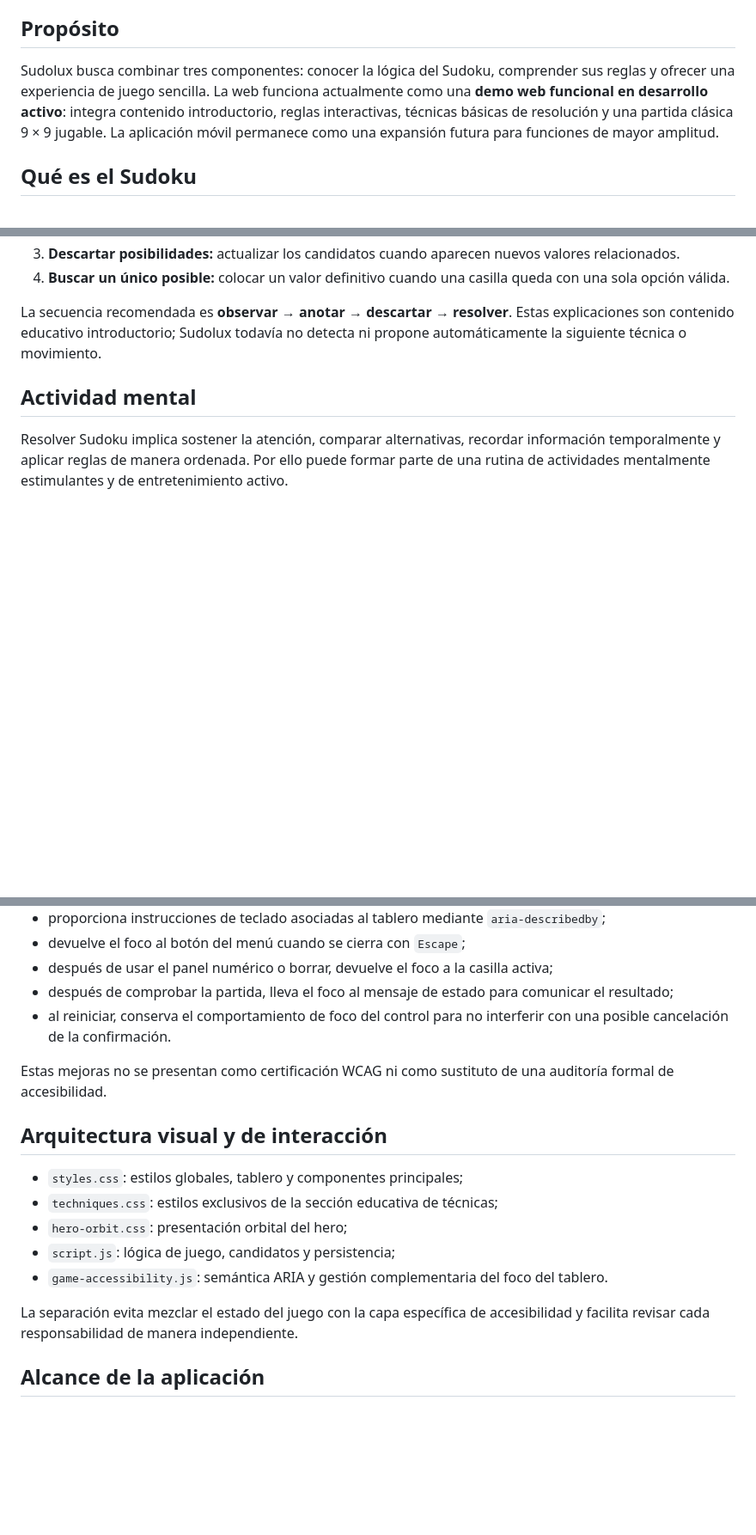
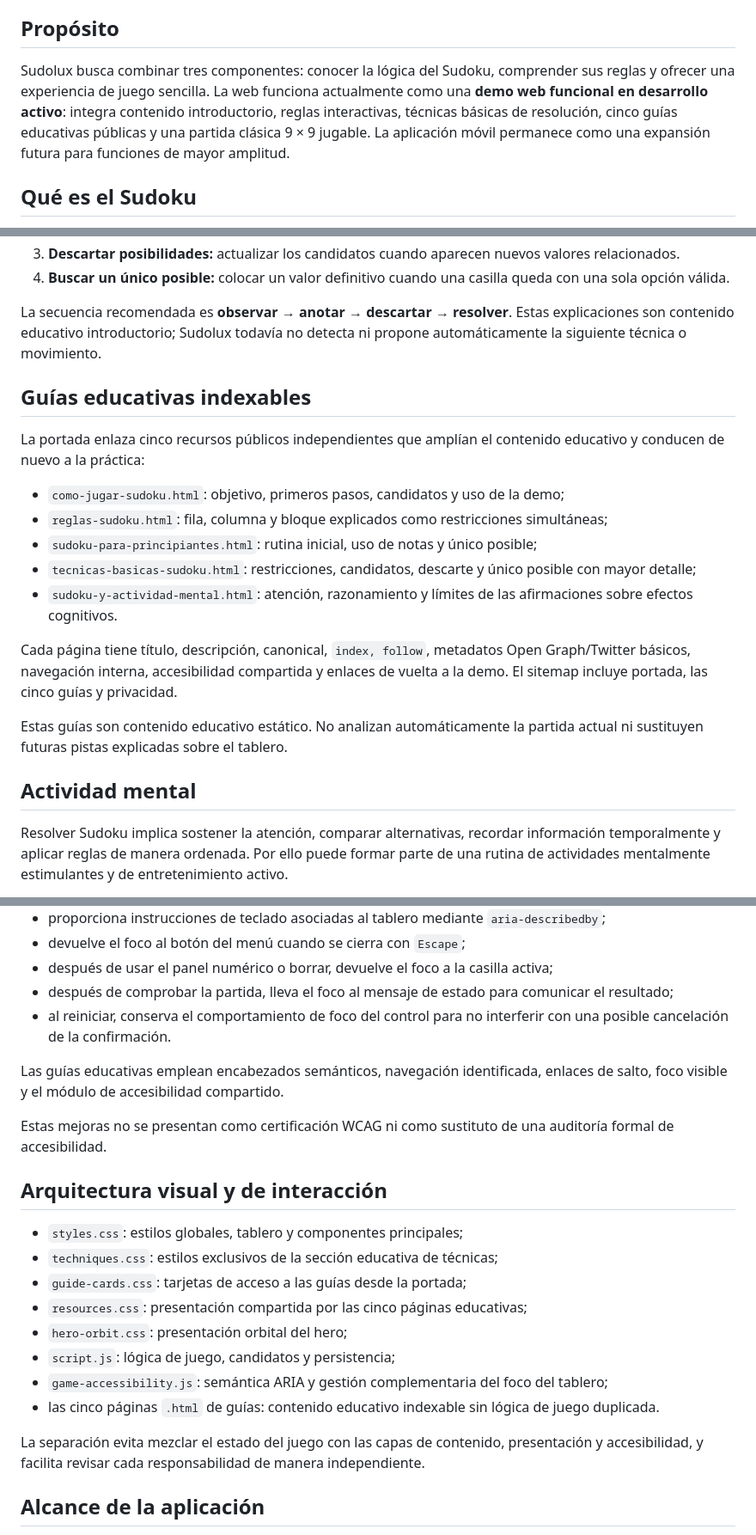
Before and after one commit to neuronova-apps/sudolux-app, a Markdown page: README.md, 3 parts joined by grey strips. Shown at 86% size. Rendered like a GitHub page; blank space fills up the shorter version.

Commit message:
Document Sudolux indexable educational guides

```diff
--- a/README.md
+++ b/README.md
@@ -6,7 +6,7 @@ El proyecto forma parte del ecosistema [Neuronova Apps](https://neuronova-apps.g
 
 ## Propósito
 
-Sudolux busca combinar tres componentes: conocer la lógica del Sudoku, comprender sus reglas y ofrecer una experiencia de juego sencilla. La web funciona actualmente como una **demo web funcional en desarrollo activo**: integra contenido introductorio, reglas interactivas, técnicas básicas de resolución y una partida clásica 9 × 9 jugable. La aplicación móvil permanece como una expansión futura para funciones de mayor amplitud.
+Sudolux busca combinar tres componentes: conocer la lógica del Sudoku, comprender sus reglas y ofrecer una experiencia de juego sencilla. La web funciona actualmente como una **demo web funcional en desarrollo activo**: integra contenido introductorio, reglas interactivas, técnicas básicas de resolución, cinco guías educativas públicas y una partida clásica 9 × 9 jugable. La aplicación móvil permanece como una expansión futura para funciones de mayor amplitud.
 
 ## Qué es el Sudoku
 
@@ -31,6 +31,20 @@ La web incorpora una secuencia introductoria para pasar de las reglas a una deci
 
 La secuencia recomendada es **observar → anotar → descartar → resolver**. Estas explicaciones son contenido educativo introductorio; Sudolux todavía no detecta ni propone automáticamente la siguiente técnica o movimiento.
 
+## Guías educativas indexables
+
+La portada enlaza cinco recursos públicos independientes que amplían el contenido educativo y conducen de nuevo a la práctica:
+
+- `como-jugar-sudoku.html`: objetivo, primeros pasos, candidatos y uso de la demo;
+- `reglas-sudoku.html`: fila, columna y bloque explicados como restricciones simultáneas;
+- `sudoku-para-principiantes.html`: rutina inicial, uso de notas y único posible;
+- `tecnicas-basicas-sudoku.html`: restricciones, candidatos, descarte y único posible con mayor detalle;
+- `sudoku-y-actividad-mental.html`: atención, razonamiento y límites de las afirmaciones sobre efectos cognitivos.
+
+Cada página tiene título, descripción, canonical, `index, follow`, metadatos Open Graph/Twitter básicos, navegación interna, accesibilidad compartida y enlaces de vuelta a la demo. El sitemap incluye portada, las cinco guías y privacidad.
+
+Estas guías son contenido educativo estático. No analizan automáticamente la partida actual ni sustituyen futuras pistas explicadas sobre el tablero.
+
 ## Actividad mental
 
 Resolver Sudoku implica sostener la atención, comparar alternativas, recordar información temporalmente y aplicar reglas de manera ordenada. Por ello puede formar parte de una rutina de actividades mentalmente estimulantes y de entretenimiento activo.
@@ -122,17 +137,22 @@ La capa `game-accessibility.js` refuerza específicamente la experiencia del Sud
 - después de comprobar la partida, lleva el foco al mensaje de estado para comunicar el resultado;
 - al reiniciar, conserva el comportamiento de foco del control para no interferir con una posible cancelación de la confirmación.
 
+Las guías educativas emplean encabezados semánticos, navegación identificada, enlaces de salto, foco visible y el módulo de accesibilidad compartido.
+
 Estas mejoras no se presentan como certificación WCAG ni como sustituto de una auditoría formal de accesibilidad.
 
 ## Arquitectura visual y de interacción
 
 - `styles.css`: estilos globales, tablero y componentes principales;
 - `techniques.css`: estilos exclusivos de la sección educativa de técnicas;
+- `guide-cards.css`: tarjetas de acceso a las guías desde la portada;
+- `resources.css`: presentación compartida por las cinco páginas educativas;
 - `hero-orbit.css`: presentación orbital del hero;
 - `script.js`: lógica de juego, candidatos y persistencia;
-- `game-accessibility.js`: semántica ARIA y gestión complementaria del foco del tablero.
+- `game-accessibility.js`: semántica ARIA y gestión complementaria del foco del tablero;
+- las cinco páginas `.html` de guías: contenido educativo indexable sin lógica de juego duplicada.
 
-La separación evita mezclar el estado del juego con la capa específica de accesibilidad y facilita revisar cada responsabilidad de manera independiente.
+La separación evita mezclar el estado del juego con las capas de contenido, presentación y accesibilidad, y facilita revisar cada responsabilidad de manera independiente.
 
 ## Alcance de la aplicación
 
```
Also changed, not shown: other parts of README.md (+2 -1 lines).
